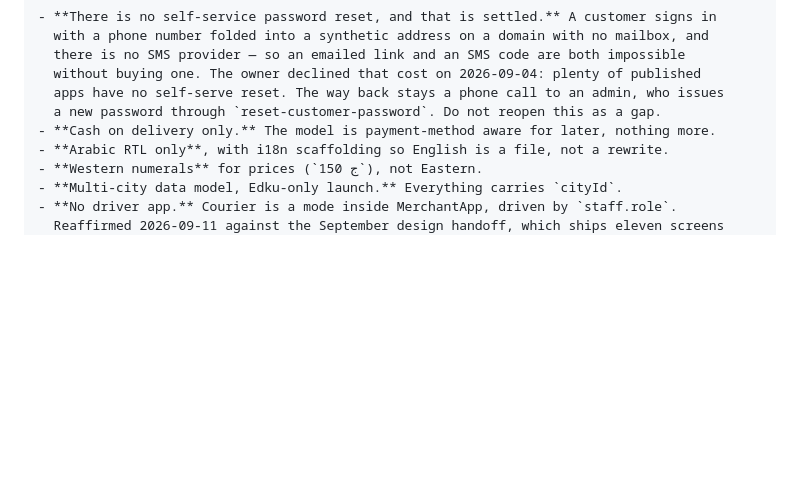
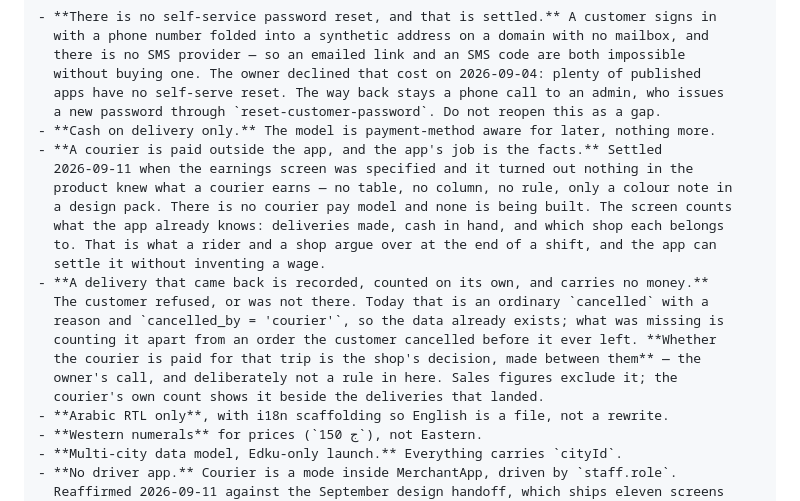
Before and after one commit to bugzza99/luqma, a Markdown page: CLAUDE.md, the part around the change. GitHub-like rendering; blank space fills up the shorter version.

Commit message:
A courier is paid outside the app, and a delivery that came back carries no money
Specifying the earnings screen turned up the fact that nothing in this product knows
what a courier earns. No table, no column, no rule — the only mention anywhere was a
colour note in a design pack saying the earnings surface is an orange one.

So none is being built. The screen counts what the app already knows: deliveries made,
cash in hand, and which shop each belongs to. That is the thing a rider and a shop
argue about at the end of a shift, and it can be settled without inventing a wage.

A delivery that came back — the customer refused, or was not there — is already an
ordinary cancellation with a reason and `cancelled_by = 'courier'`. The data exists;
what was missing is counting it apart from an order the customer killed before it left
the kitchen. Sales exclude it, the courier's own count shows it beside the deliveries
that landed, and whether the trip is paid for is the shop's decision rather than a rule
in here.

Recorded only.

Co-Authored-By: Claude Opus 5 <noreply@anthropic.com>

```diff
--- a/CLAUDE.md
+++ b/CLAUDE.md
@@ -569,6 +569,20 @@ DATABASE_URL=<luqma-test session pooler> npm --prefix supabase run test:stack
   apps have no self-serve reset. The way back stays a phone call to an admin, who issues
   a new password through `reset-customer-password`. Do not reopen this as a gap.
 - **Cash on delivery only.** The model is payment-method aware for later, nothing more.
+- **A courier is paid outside the app, and the app's job is the facts.** Settled
+  2026-09-11 when the earnings screen was specified and it turned out nothing in the
+  product knew what a courier earns — no table, no column, no rule, only a colour note in
+  a design pack. There is no courier pay model and none is being built. The screen counts
+  what the app already knows: deliveries made, cash in hand, and which shop each belongs
+  to. That is what a rider and a shop argue over at the end of a shift, and the app can
+  settle it without inventing a wage.
+- **A delivery that came back is recorded, counted on its own, and carries no money.**
+  The customer refused, or was not there. Today that is an ordinary `cancelled` with a
+  reason and `cancelled_by = 'courier'`, so the data already exists; what was missing is
+  counting it apart from an order the customer cancelled before it ever left. **Whether
+  the courier is paid for that trip is the shop's decision, made between them** — the
+  owner's call, and deliberately not a rule in here. Sales figures exclude it; the
+  courier's own count shows it beside the deliveries that landed.
 - **Arabic RTL only**, with i18n scaffolding so English is a file, not a rewrite.
 - **Western numerals** for prices (`150 ج`), not Eastern.
 - **Multi-city data model, Edku-only launch.** Everything carries `cityId`.
```
